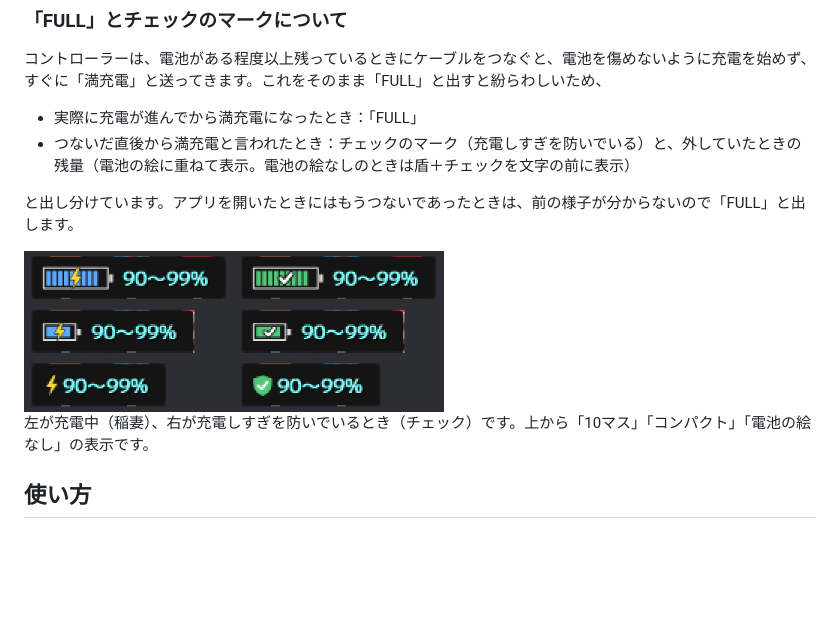
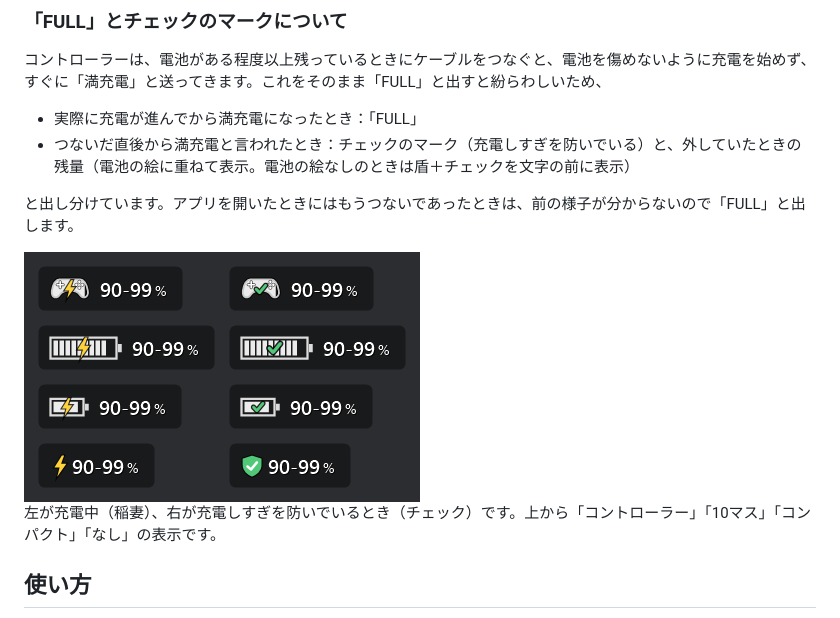
Before and after one commit to lath60/DS4Battery, a Markdown page: README.md, the part around one of its changes. GitHub-like rendering; pictures changed too: docs/marks.png; blank space fills up the shorter version.

```diff
--- a/README.md
+++ b/README.md
@@ -43,9 +44,9 @@ DUALSHOCK 4・DualSense の本体は、残量を **10%きざみ（0〜10の11段
 
 と出し分けています。アプリを開いたときにはもうつないであったときは、前の様子が分からないので「FULL」と出します。
 
-<img src="docs/marks.png" width="420" alt="充電中と、充電しすぎを防いでいるときの表示">
+<img src="docs/marks.png" width="396" alt="充電中と、充電しすぎを防いでいるときの表示">
 
-左が充電中（稲妻）、右が充電しすぎを防いでいるとき（チェック）です。上から「10マス」「コンパクト」「電池の絵なし」の表示です。
+左が充電中（稲妻）、右が充電しすぎを防いでいるとき（チェック）です。上から「コントローラー」「10マス」「コンパクト」「なし」の表示です。
 
 ## 使い方
 
```
Also changed, not shown: other parts of README.md (+2 -1 lines), docs/in-game.png, docs/menu.png, 1 other file.
